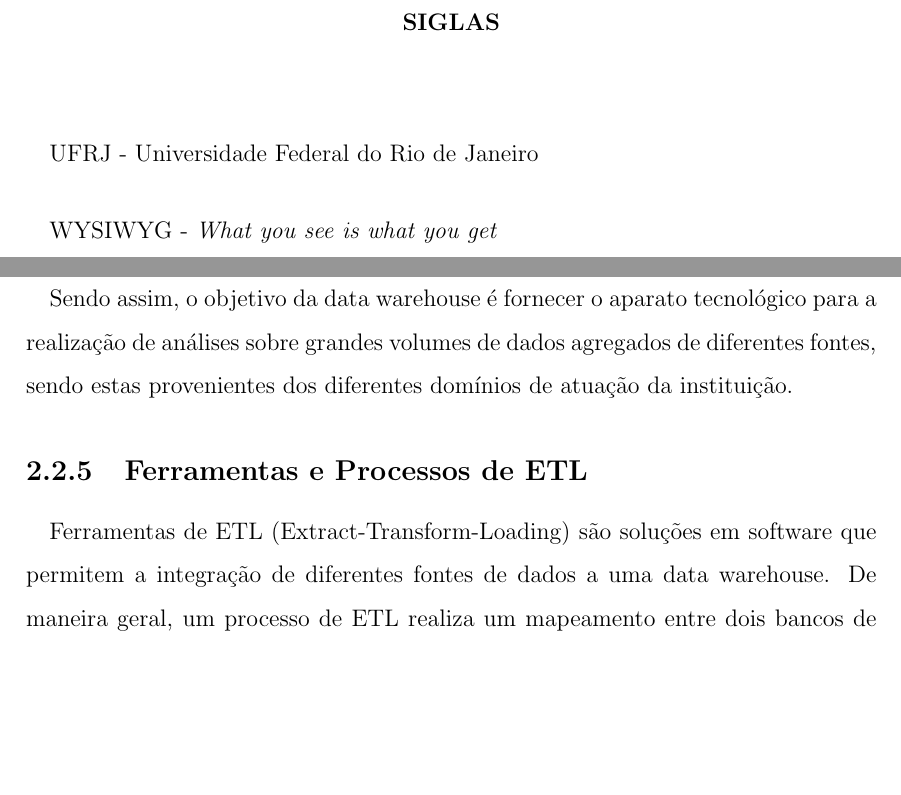
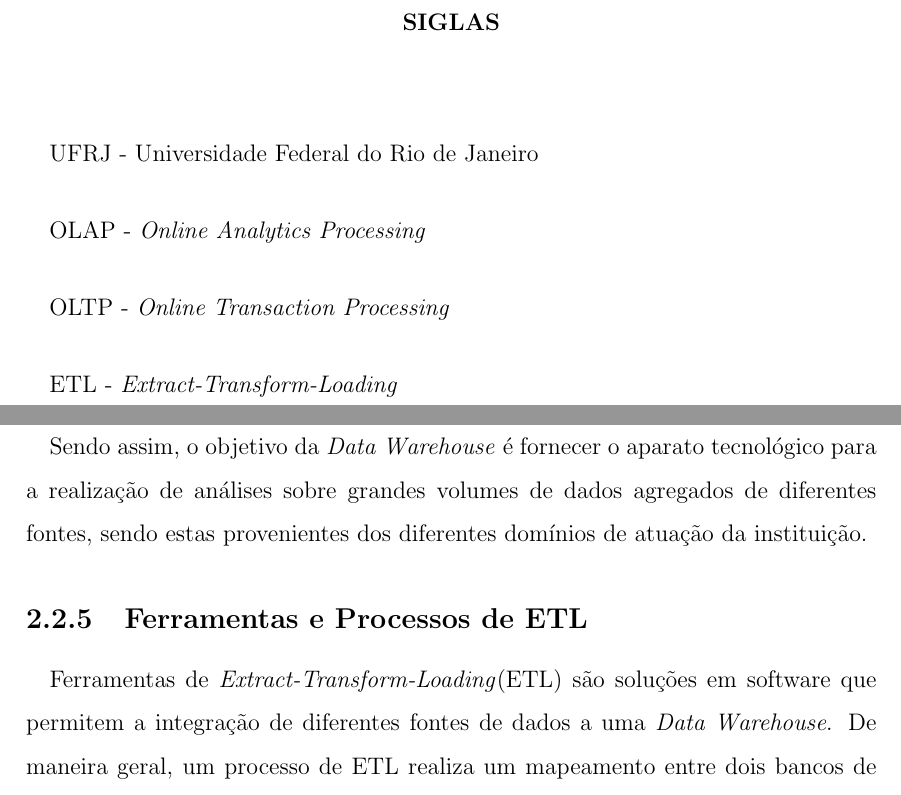
Before and after one commit to varlen/projeto-final-docs, a LaTeX book (Modelo de Projeto de Graduacao/Principal.tex, which reads Modelo de Projeto de Graduacao/Preambulo.tex, Modelo de Projeto de Graduacao/cap2.tex): two parts of pages 9 and 21 of 35, joined at a grey line, cut so that both start at the same text, the shorter picture padded with empty space. Compiled offline with LaTeX, dvips and Ghostscript.

Commit message:
Set some expressions to italic and add acronyms

```diff
--- a/Modelo de Projeto de Graduacao/Preambulo.tex
+++ b/Modelo de Projeto de Graduacao/Preambulo.tex
@@ -98,7 +98,8 @@ Rio de Janeiro - RJ      CEP 21949-900\\
       \vspace{0.5cm}
 
 \paragraph{}UFRJ - Universidade Federal do Rio de Janeiro
-\paragraph{}WYSIWYG - \textit{What you see is what you get}
-
+\paragraph{}OLAP - \textit{Online Analytics Processing}
+\paragraph{}OLTP - \textit{Online Transaction Processing}
+\paragraph{}ETL - \textit{Extract-Transform-Loading}
 
 \pagebreak
--- a/Modelo de Projeto de Graduacao/cap2.tex
+++ b/Modelo de Projeto de Graduacao/cap2.tex
@@ -97,9 +97,9 @@ modificação destes registros ocorre com menor frequência e geralmente, em lot
 
-\paragraph{} Sendo assim, o objetivo da data warehouse é fornecer o aparato tecnológico para a realização de análises sobre grandes volumes de dados agregados de diferentes fontes, sendo estas provenientes dos diferentes domínios de atuação da instituição.
+\paragraph{} Sendo assim, o objetivo da \textit{Data Warehouse} é fornecer o aparato tecnológico para a realização de análises sobre grandes volumes de dados agregados de diferentes fontes, sendo estas provenientes dos diferentes domínios de atuação da instituição.
 
 \subsection{Ferramentas e Processos de ETL}
 
-\paragraph{} Ferramentas de ETL (Extract-Transform-Loading) são soluções em software que permitem a integração de diferentes fontes de dados a uma data warehouse.
+\paragraph{} Ferramentas de \textit{Extract-Transform-Loading}(ETL) são soluções em software que permitem a integração de diferentes fontes de dados a uma \textit{Data Warehouse}.
 De maneira geral, um processo de ETL realiza um mapeamento entre dois bancos de dados, possibilitando a aplicação de operações sobre o conjunto mapeado com o intuito de adequá-lo ao esquema do destino.
 
 \paragraph{} ETLs podem aceitar como entradas dados de diversas origens, como bancos de dados de provedores distintos, arquivos de texto ou planilhas. O passo inicial da ETL é a extração, sendo responsável pela captura dos dados. Este passo implementa as integrações para cumprir com os requisitos de operação específicos de cada origem, como por exemplo o protocolo de comunicação e o formato de armazenamento.
```
Also changed, not shown: Modelo de Projeto de Graduacao/cap2.tex (12 more changed lines).
